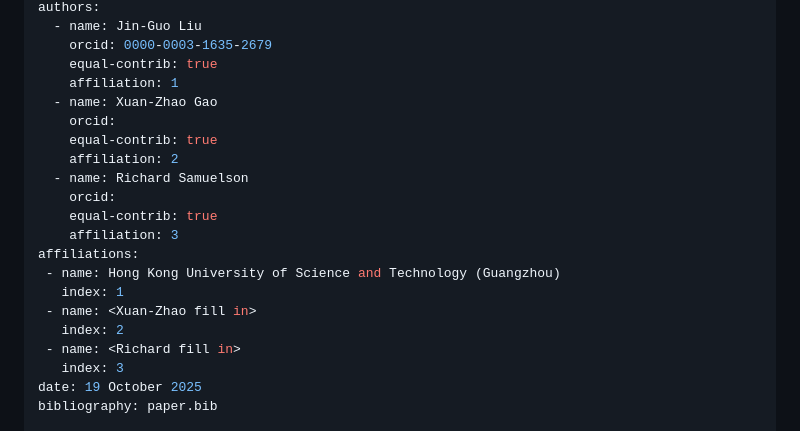
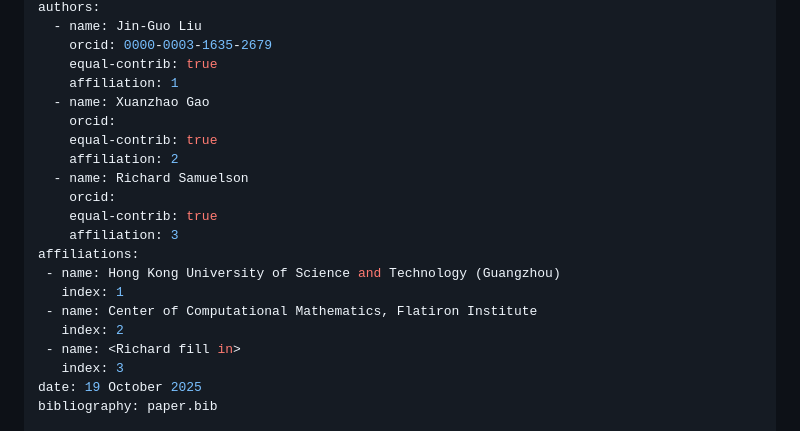
Before and after one commit to TensorBFS/OMEinsumContractionOrders.jl, a Markdown page: paper/paper.md, the part around the change. GitHub-like rendering.

Commit message:
update name

```diff
--- a/paper/paper.md
+++ b/paper/paper.md
@@ -9,7 +9,7 @@ authors:
     orcid: 0000-0003-1635-2679
     equal-contrib: true
     affiliation: 1
-  - name: Xuan-Zhao Gao
+  - name: Xuanzhao Gao
     orcid:
     equal-contrib: true
     affiliation: 2
@@ -20,7 +20,7 @@ authors:
 affiliations:
  - name: Hong Kong University of Science and Technology (Guangzhou)
    index: 1
- - name: <Xuan-Zhao fill in>
+ - name: Center of Computational Mathematics, Flatiron Institute
    index: 2
  - name: <Richard fill in>
    index: 3
```
